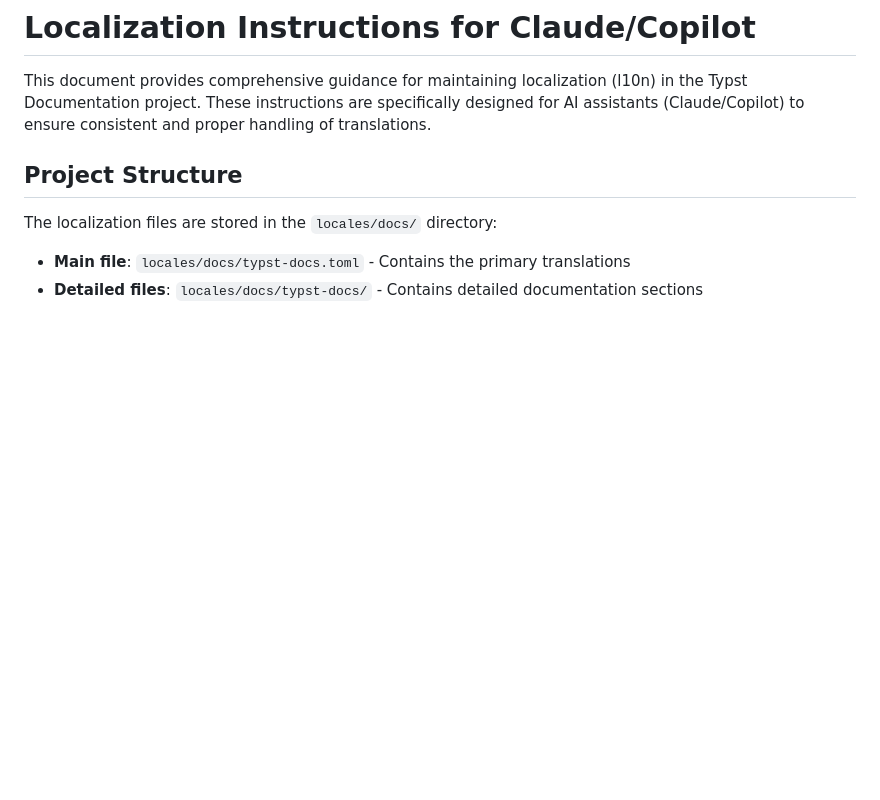
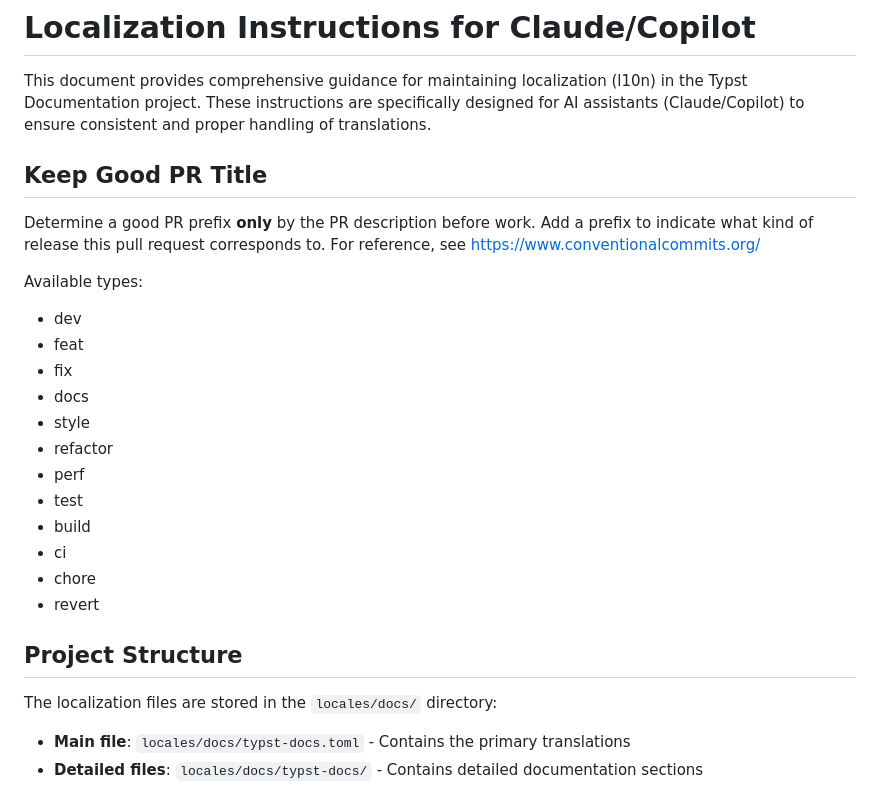
Before and after one commit to typst-doc-cn/docs, a Markdown page: .github/copilot-instructions.md, the part around the change. GitHub-like rendering; blank space fills up the shorter version.

Commit message:
dev: add pr title

```diff
--- a/.github/copilot-instructions.md
+++ b/.github/copilot-instructions.md
@@ -1,6 +1,25 @@
 # Localization Instructions for Claude/Copilot
 
 This document provides comprehensive guidance for maintaining localization (l10n) in the Typst Documentation project. These instructions are specifically designed for AI assistants (Claude/Copilot) to ensure consistent and proper handling of translations.
+
+## Keep Good PR Title
+
+Determine a good PR prefix **only** by the PR description before work. Add a prefix to indicate what kind of release this pull request corresponds to. For reference, see https://www.conventionalcommits.org/
+
+Available types:
+
+- dev
+- feat
+- fix
+- docs
+- style
+- refactor
+- perf
+- test
+- build
+- ci
+- chore
+- revert
 
 ## Project Structure
 
```
